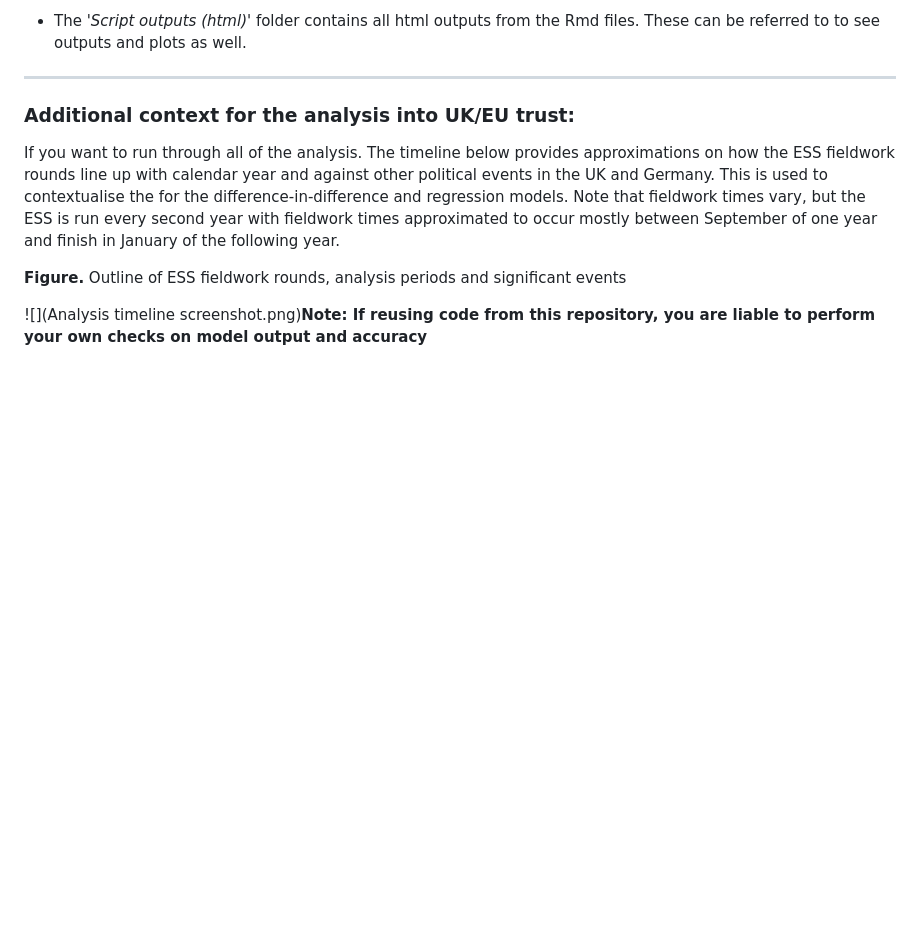
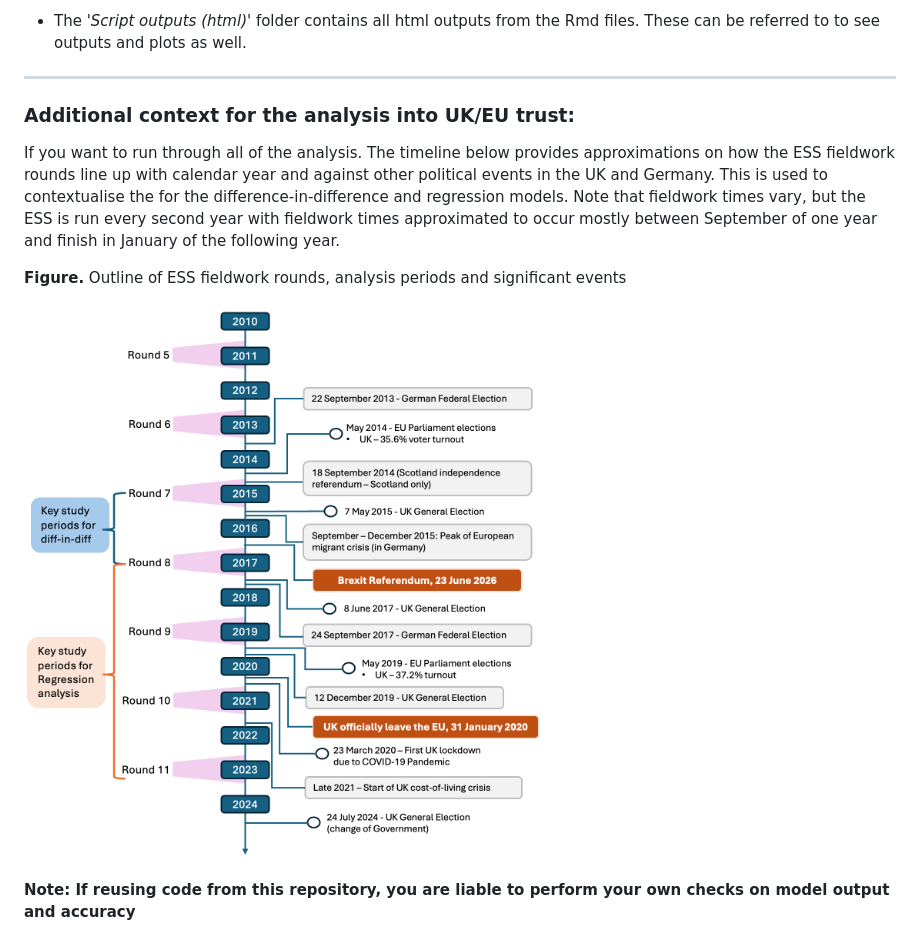
Before and after one commit to bm-go/MCSS-thesis, a Markdown page: README.md, the part around the change. GitHub-like rendering; blank space fills up the shorter version.

Commit message:
Image update direct link code.

```diff
--- a/README.md
+++ b/README.md
@@ -64,4 +64,6 @@ If you want to run through all of the analysis. The timeline below provides appr
 
 **Figure.** Outline of ESS fieldwork rounds, analysis periods and significant events
 
-![](Analysis timeline screenshot.png)**Note: If reusing code from this repository, you are liable to perform your own checks on model output and accuracy**
+![](./images/Analysis%20timeline%20screenshot.png)
+
+**Note: If reusing code from this repository, you are liable to perform your own checks on model output and accuracy**
```
